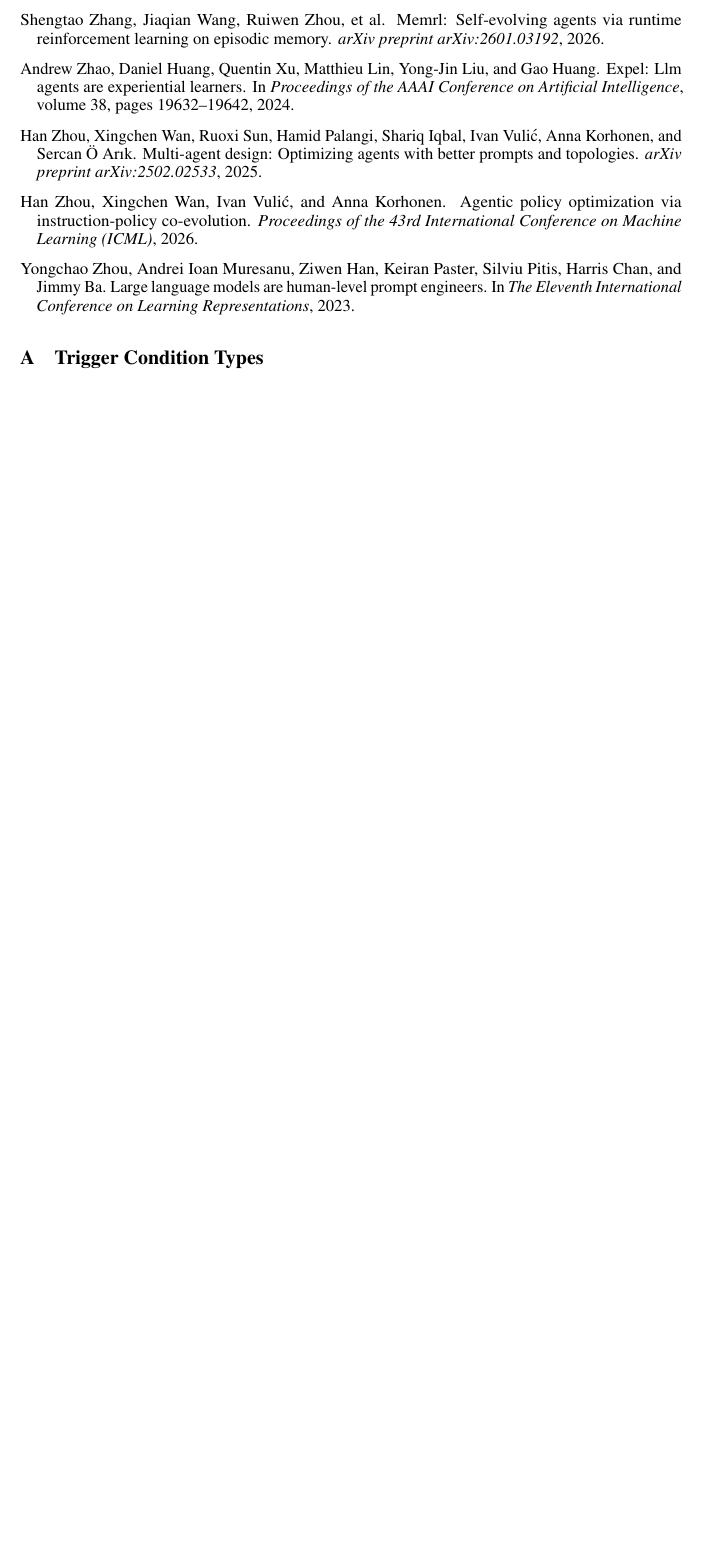
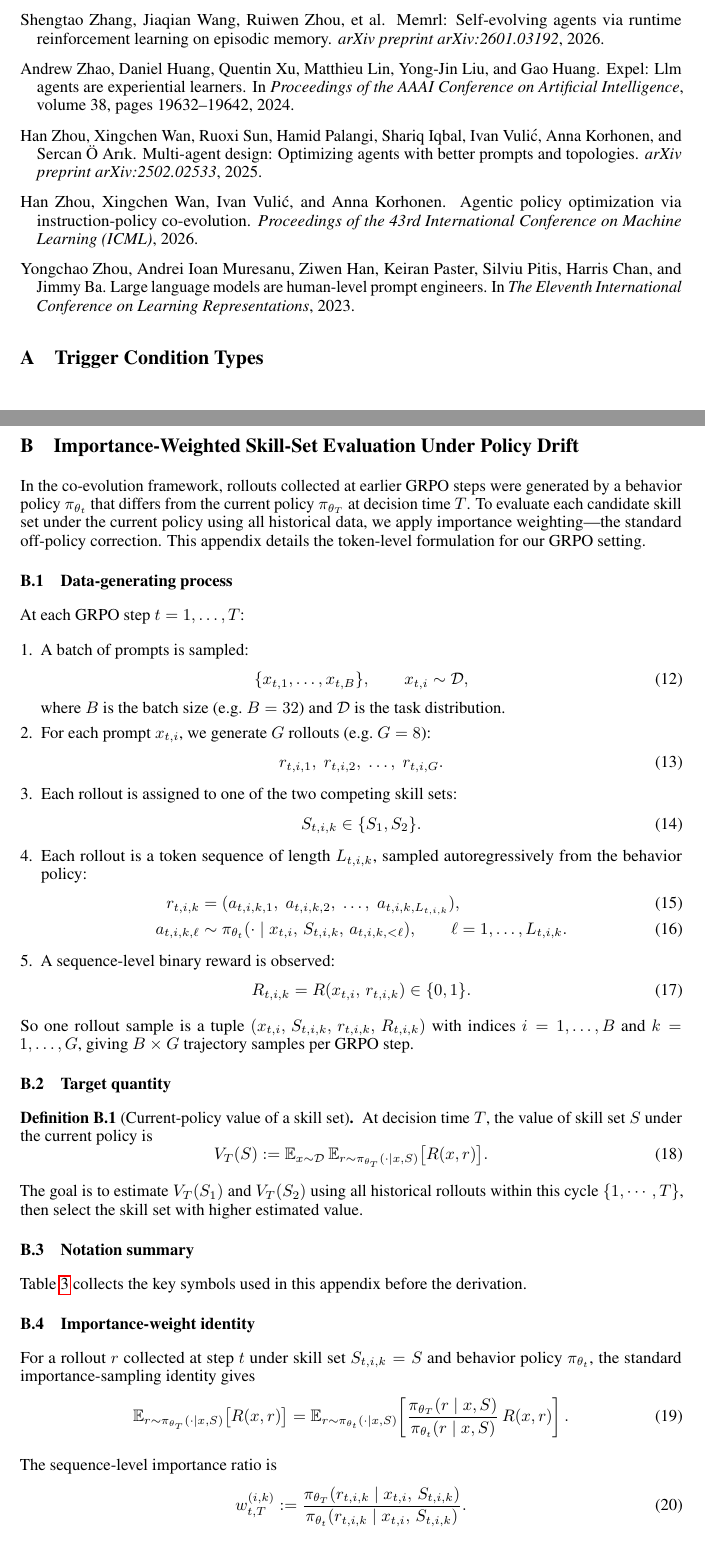
Before and after one commit to ZLHe0/SCRL-Paper, a LaTeX paper (scrl.tex, which reads appendix-IW.tex): part of page 11 of 11 before the commit and two parts of pages 11 and 12 of 14 after it, the two joined at a grey line, cut so that both start at the same text, the shorter picture padded with empty space. Compiled offline with pdfLaTeX.

Commit message:
Updates from Overleaf

```diff
--- /dev/null
+++ b/appendix-IW.tex
@@ -0,0 +1,65 @@
+\section{Importance-Weighted Skill-Set Evaluation Under Policy Drift}
+\label{app:iw}
+
+In the co-evolution framework, rollouts collected at earlier GRPO steps were generated by a behavior policy $\pi_{\theta_t}$ that differs from the current policy $\pi_{\theta_T}$ at decision time $T$.  To evaluate each candidate skill set under the current policy using all historical data, we apply importance weighting---the standard off-policy correction.  This appendix details the token-level formulation for our GRPO setting.
+
+%-----------------------------------------------------------------------------
+\subsection{Data-generating process}
+\label{app:iw:data}
+%-----------------------------------------------------------------------------
+
+At each GRPO step $t = 1, \ldots, T$:
+
+\begin{enumerate}[leftmargin=*]
+    \item A batch of prompts is sampled:
+    \begin{equation}
+        \{x_{t,1}, \ldots, x_{t,B}\}, \qquad x_{t,i} \sim \mathcal{D},
+    \end{equation}
+    where $B$ is the batch size (e.g.\ $B=32$) and $\mathcal{D}$ is the task distribution.
+
+    \item For each prompt $x_{t,i}$, we generate $G$ rollouts (e.g.\ $G=8$):
+    \begin{equation}
+        r_{t,i,1},\; r_{t,i,2},\; \ldots,\; r_{t,i,G}.
+    \end{equation}
+
+    \item Each rollout is assigned to one of the two competing skill sets:
+    \begin{equation}
+        S_{t,i,k} \in \{S_1, S_2\}.
+    \end{equation}
+
+    \item Each rollout is a token sequence of length $L_{t,i,k}$, sampled autoregressively from the behavior policy:
+    \begin{align}
+        r_{t,i,k} &= (a_{t,i,k,1},\; a_{t,i,k,2},\; \ldots,\; a_{t,i,k,L_{t,i,k}}), \\
+        a_{t,i,k,\ell} &\sim \pi_{\theta_t}(\cdot \mid x_{t,i},\, S_{t,i,k},\, a_{t,i,k,<\ell}), \qquad \ell = 1, \ldots, L_{t,i,k}.
+    \end{align}
+
+    \item A sequence-level binary reward is observed:
+    \begin{equation}
+        R_{t,i,k} = R(x_{t,i},\, r_{t,i,k}) \in \{0, 1\}.
+    \end{equation}
+\end{enumerate}
+
+So one rollout sample is a tuple $(x_{t,i},\, S_{t,i,k},\, r_{t,i,k},\, R_{t,i,k})$ with indices $i = 1, \ldots, B$ and $k = 1, \ldots, G$, giving $B \times G$ trajectory samples per GRPO step.
+
+%-----------------------------------------------------------------------------
+\subsection{Target quantity}
+\label{app:iw:target}
+%-----------------------------------------------------------------------------
+
+\begin{definition}[Current-policy value of a skill set]
+\label{def:value}
+At decision time $T$, the value of skill set $S$ under the current policy is
+\begin{equation}
+\label{eq:iw_value}
+    V_T(S) := \mathbb{E}_{x \sim \mathcal{D}}\, \mathbb{E}_{r \sim \pi_{\theta_T}(\cdot \mid x, S)}\bigl[R(x, r)\bigr].
+\end{equation}
+\end{definition}
+
+The goal is to estimate $V_T(S_1)$ and $V_T(S_2)$ using all historical rollouts within this cycle $\{1,\cdots,T\}$, then select the skill set with higher estimated value.
+
+%-----------------------------------------------------------------------------
+\subsection{Notation summary}
+\label{app:iw:notation}
+%-----------------------------------------------------------------------------
+
+\Cref{tab:iw_notation} collects the key symbols used in this appendix before the derivation.
@@ -0,0 +94,15 @@
+\subsection{Importance-weight identity}
+\label{app:iw:identity}
+%-----------------------------------------------------------------------------
+
+For a rollout $r$ collected at step $t$ under skill set $S_{t,i,k} = S$ and behavior policy $\pi_{\theta_t}$, the standard importance-sampling identity gives
+\begin{equation}
+    \mathbb{E}_{r \sim \pi_{\theta_T}(\cdot \mid x, S)}\bigl[R(x, r)\bigr]
+    = \mathbb{E}_{r \sim \pi_{\theta_t}(\cdot \mid x, S)}\!\left[\frac{\pi_{\theta_T}(r \mid x, S)}{\pi_{\theta_t}(r \mid x, S)}\, R(x, r)\right].
+\end{equation}
+
+The sequence-level importance ratio is
+\begin{equation}
+\label{eq:iw_seq_ratio}
+    w_{t,T}^{(i,k)} := \frac{\pi_{\theta_T}(r_{t,i,k} \mid x_{t,i},\, S_{t,i,k})}{\pi_{\theta_t}(r_{t,i,k} \mid x_{t,i},\, S_{t,i,k})}.
+\end{equation}
```
Also changed, not shown: scrl.tex (+2 -0 lines), appendix-IW.tex (127 more changed lines).
